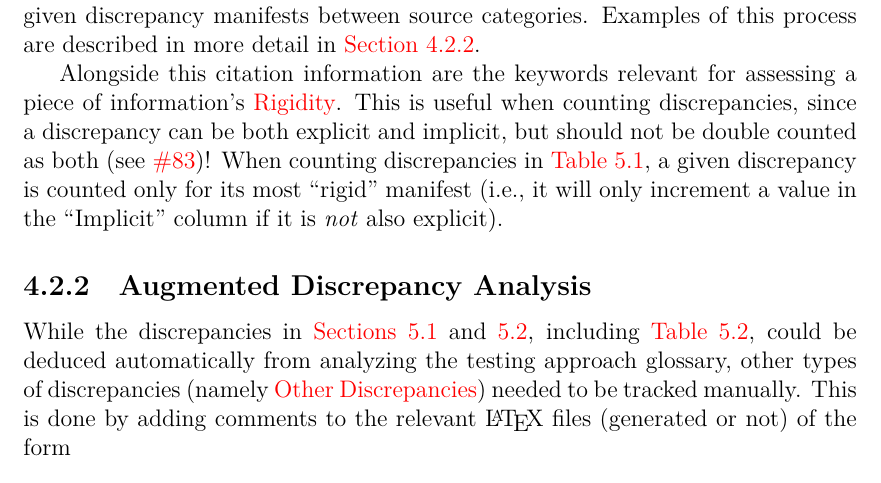
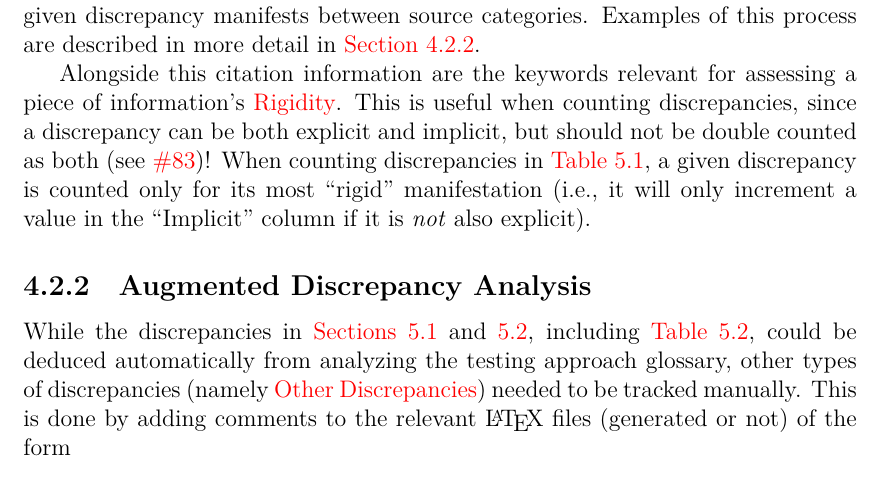
Before and after one commit to samm82/TestingTesting, a LaTeX thesis (thesis.tex, which reads chapters/04_tools.tex): part of page 39 of 104, cut so that both start at the same text. The pictures show the PDF file thesis.pdf that the author committed with the source.

Commit message:
Fix minor typos/mistakes

```diff
--- a/chapters/04_tools.tex
+++ b/chapters/04_tools.tex
@@ -105,7 +105,7 @@ piece of information's \nameref{rigidity}. This is useful when counting
 discrepancies, since a discrepancy can be both explicit and implicit, but
 should not be double counted as both (see \thesisissueref{83})! When counting
 discrepancies in \Cref{tab:discreps}, a given discrepancy is counted only for
-its most ``rigid'' manifest (i.e., it will only increment a value in the
+its most ``rigid'' manifestation (i.e., it will only increment a value in the
 ``Implicit'' column if it is \emph{not} also explicit).
 
 \subsubsection{Augmented Discrepancy Analysis}
```
Also changed, not shown: chapters/05a_syn_discreps.tex (+1 -1 lines), paper_macros.tex (+1 -0 lines), paper.pdf, thesis.pdf.
